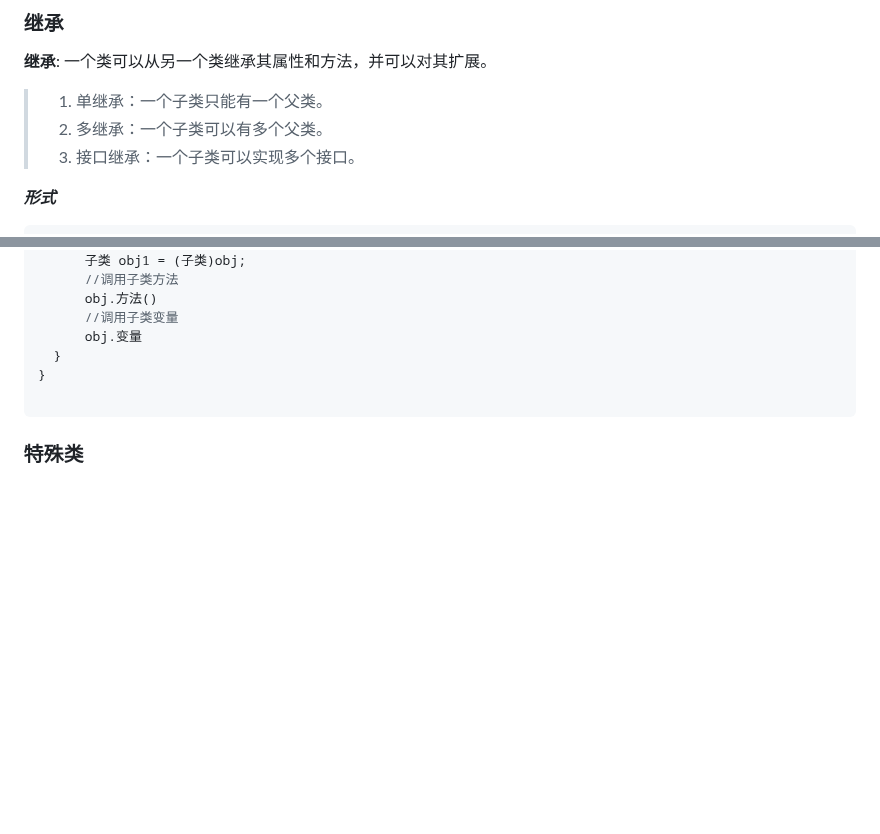
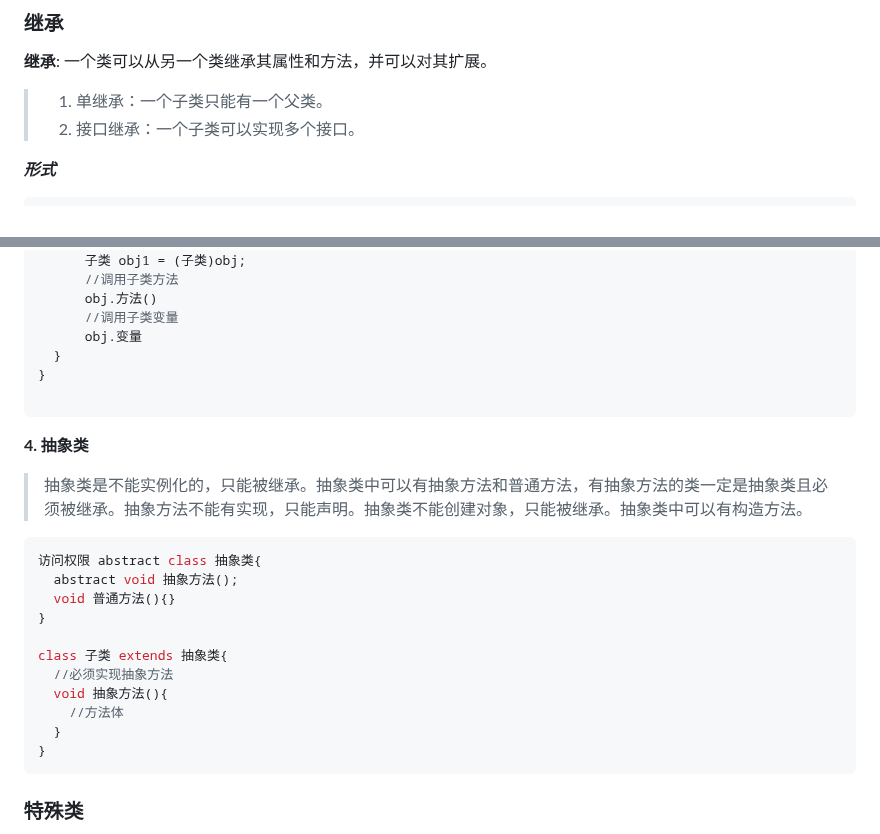
Before and after one commit to The-Cooler/The-Cooler.github.io, a Markdown page: javaLearn.md, 2 parts joined by grey strips. GitHub-like rendering; blank space fills up the shorter version.

````diff
--- a/javaLearn.md
+++ b/javaLearn.md
@@ -192,8 +192,7 @@ do{
 
 **继承**: 一个类可以从另一个类继承其<font color="red">属性和方法</font>，并可以对其扩展。
 > 1. 单继承：一个子类只能有一个父类。
-> 2. 多继承：一个子类可以有多个父类。
-> 3. 接口继承：一个子类可以实现多个接口。
+> 2. 接口继承：一个子类可以实现多个接口。
 
 ***形式***
 ```java
@@ -290,7 +289,22 @@ public class Main{
 
 ```
 
+**4. 抽象类**
+> 抽象类是不能实例化的，只能被继承。抽象类中可以有抽象方法和普通方法，有抽象方法的类一定是抽象类且必须被继承。抽象方法不能有实现，只能声明。抽象类不能创建对象，只能被继承。抽象类中可以有构造方法。
 
+```java
+访问权限 abstract class 抽象类{
+  abstract void 抽象方法();
+  void 普通方法(){}
+}
+
+class 子类 extends 抽象类{
+  //必须实现抽象方法
+  void 抽象方法(){
+    //方法体
+  }
+}
+```
 
 ### 特殊类
 
````
